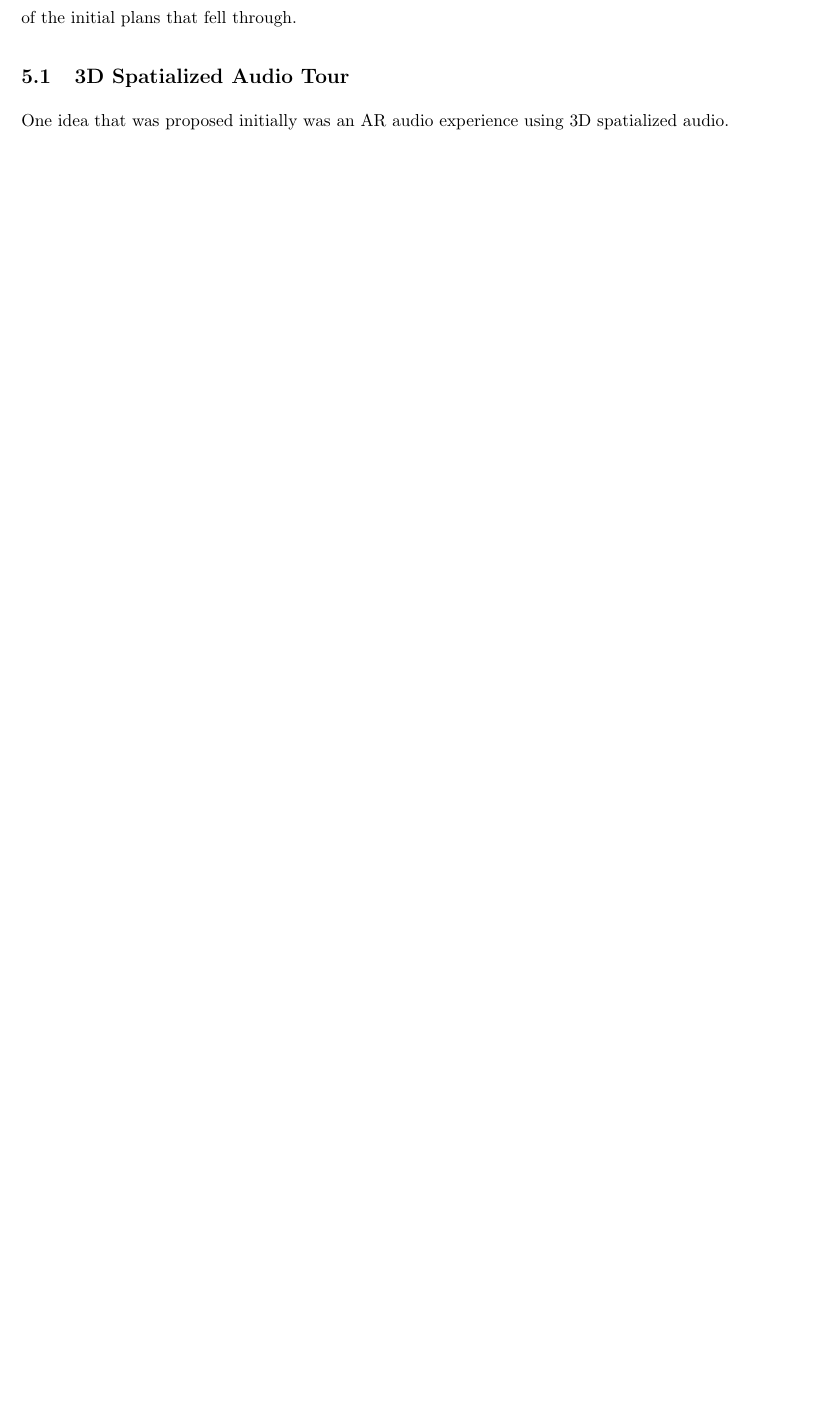
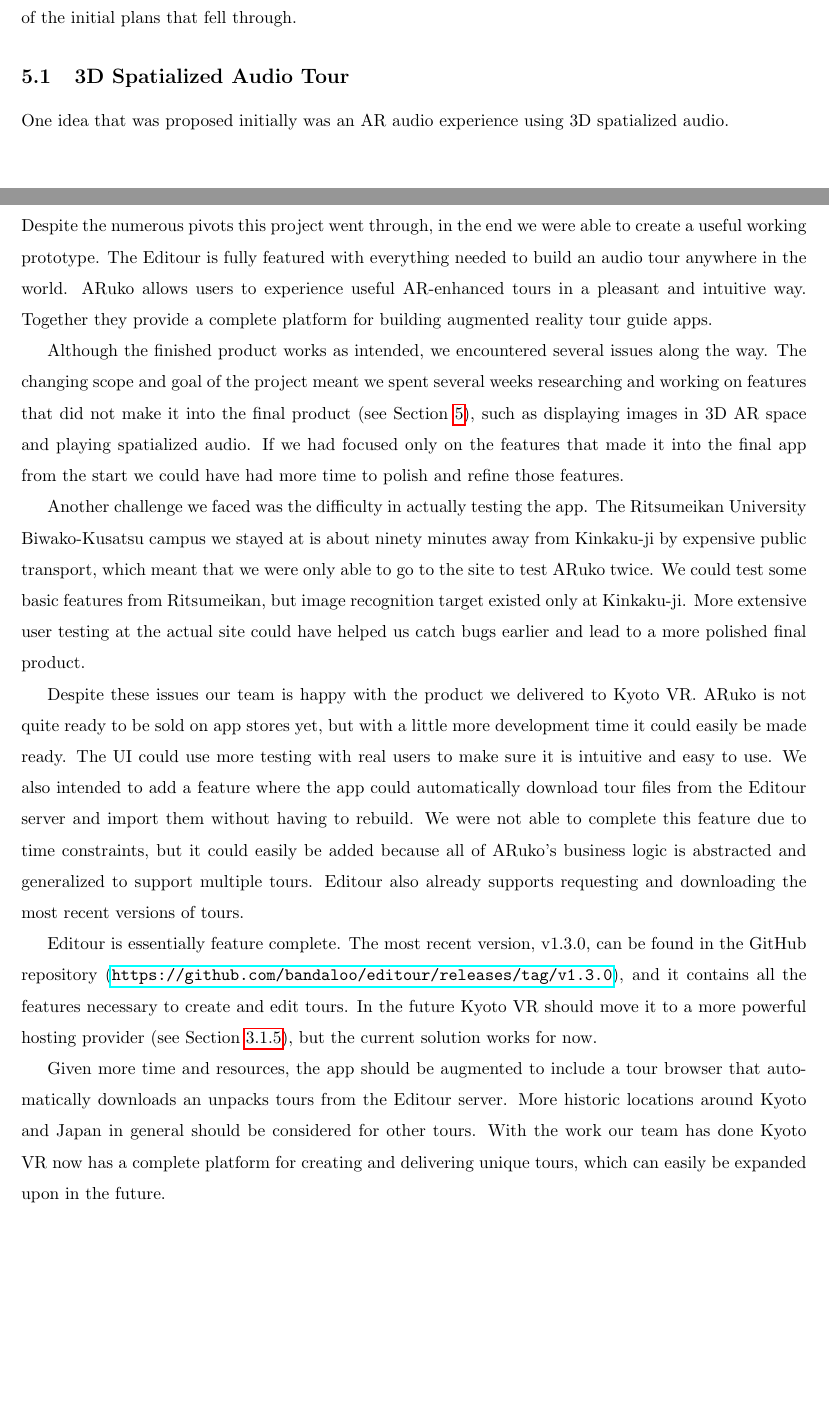
Before and after one commit to jojonium/mqp-paper, a LaTeX paper (paper.tex): part of page 39 of 45 before the commit and two parts of pages 39 and 40 of 45 after it, the two joined at a grey line, cut so that both start at the same text, the shorter picture padded with empty space. Compiled offline with pdfLaTeX.

Commit message:
add conclusion

```diff
--- a/paper.tex
+++ b/paper.tex
@@ -1480,8 +1480,57 @@
 
 \clearpage
 
-\section{Conclusion}
-\label{sec:conclusion}
+\section{Conclusion and Future Work}
+\label{sec:conclusionAndFutureWork}
+
+Despite the numerous pivots this project went through, in the end we were able
+to create a useful working prototype. The Editour is fully featured with
+everything needed to build an audio tour anywhere in the world. ARuko allows
+users to experience useful AR-enhanced tours in a pleasant and intuitive way.
+Together they provide a complete platform for building augmented reality tour
+guide apps.
+
+Although the finished product works as intended, we encountered several issues
+along the way. The changing scope and goal of the project meant we spent several
+weeks researching and working on features that did not make it into the final
+product (see Section~\ref{sec:pivots}), such as displaying images in 3D AR space
+and playing spatialized audio. If we had focused only on the features that made
+it into the final app from the start we could have had more time to polish and
+refine those features.
+
+Another challenge we faced was the difficulty in actually testing the app. The
+Ritsumeikan University Biwako-Kusatsu campus we stayed at is about ninety
+minutes away from Kinkaku-ji by expensive public transport, which meant that we
+were only able to go to the site to test ARuko twice. We could test some basic
+features from Ritsumeikan, but image recognition target existed only at
+Kinkaku-ji. More extensive user testing at the actual site could have helped us
+catch bugs earlier and lead to a more polished final product.
+
+Despite these issues our team is happy with the product we delivered to Kyoto
+VR. ARuko is not quite ready to be sold on app stores yet, but with a little
+more development time it could easily be made ready. The UI could use more
+testing with real users to make sure it is intuitive and easy to use. We also
+intended to add a feature where the app could automatically download tour files
+from the Editour server and import them without having to rebuild. We were not
+able to complete this feature due to time constraints, but it could easily be
+added because all of ARuko's business logic is abstracted and generalized to
+support multiple tours. Editour also already supports requesting and downloading
+the most recent versions of tours.
+
+Editour is essentially feature complete. The most recent version, v1.3.0, can be
+found in the GitHub repository
+(\url{https://github.com/bandaloo/editour/releases/tag/v1.3.0}), and it contains
+all the features necessary to create and edit tours. In the future Kyoto VR
+should move it to a more powerful hosting provider (see
+Section~\ref{sec:deployingTheEditourBackend}), but the current solution works
+for now.
+
+Given more time and resources, the app should be augmented to include a tour
+browser that automatically downloads an unpacks tours from the Editour server.
+More historic locations around Kyoto and Japan in general should be considered
+for other tours. With the work our team has done Kyoto VR now has a complete
+platform for creating and delivering unique tours, which can easily be expanded
+upon in the future.
 
 \clearpage % references should be on their own page
 
```
